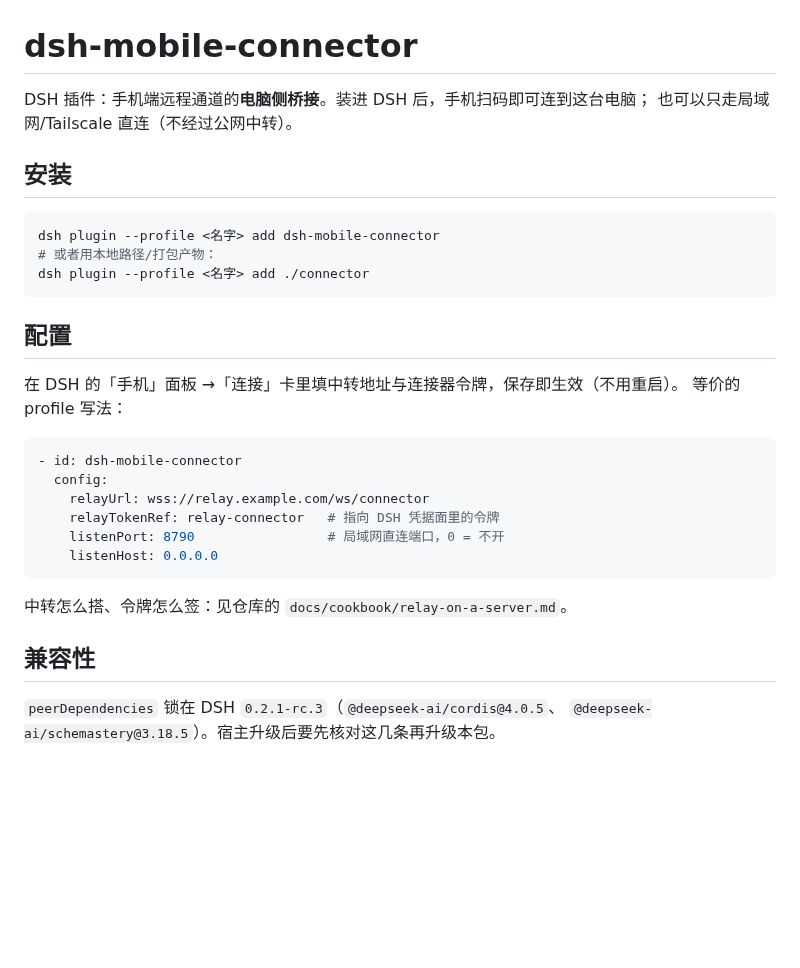
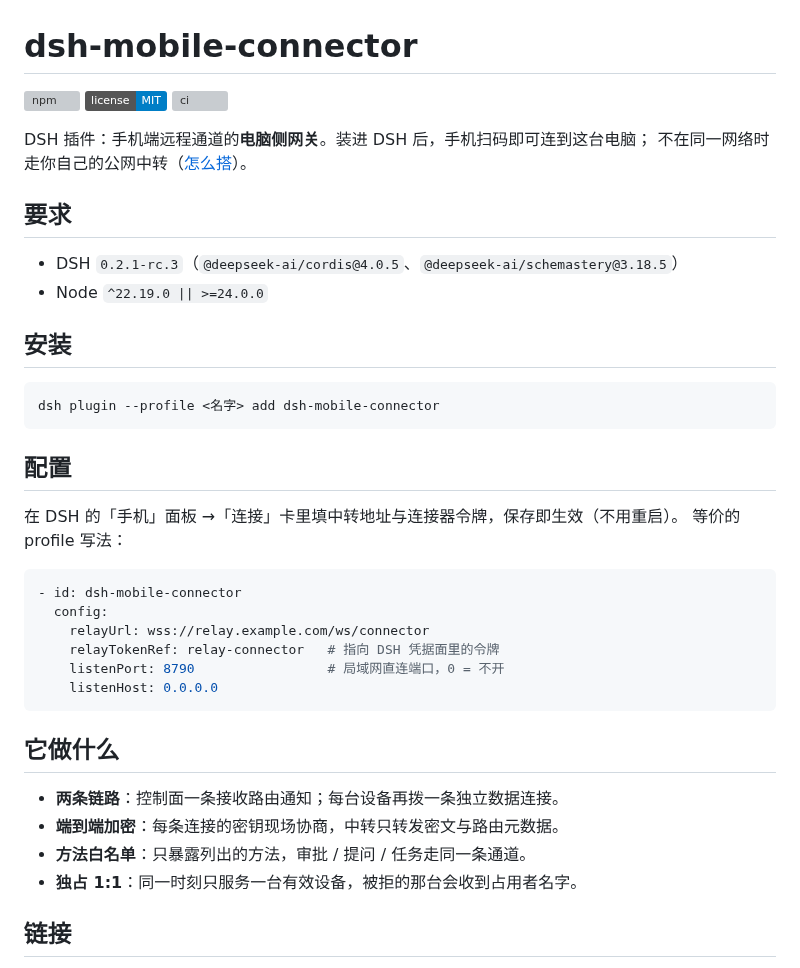
Before and after one commit to Imzl-zl/deepseek-harness-mobile, a Markdown page: connector/README.md, the part around one of its changes. GitHub-like rendering; badges without logos; blank space fills up the shorter version; grey boxes are pictures that could not be loaded.

````diff
--- a/connector/README.md
+++ b/connector/README.md
@@ -1,14 +1,21 @@
 # dsh-mobile-connector
 
-DSH 插件：手机端远程通道的**电脑侧桥接**。装进 DSH 后，手机扫码即可连到这台电脑；
-也可以只走局域网/Tailscale 直连（不经过公网中转）。
+<a href="https://www.npmjs.com/package/dsh-mobile-connector"><img src="https://img.shields.io/npm/v/dsh-mobile-connector" alt="npm"></a>
+<a href="https://github.com/Imzl-zl/deepseek-harness-mobile/blob/main/LICENSE"><img src="https://img.shields.io/badge/license-MIT-blue" alt="license"></a>
+<a href="https://github.com/Imzl-zl/deepseek-harness-mobile/actions/workflows/ci.yml"><img src="https://github.com/Imzl-zl/deepseek-harness-mobile/actions/workflows/ci.yml/badge.svg" alt="ci"></a>
+
+DSH 插件：手机端远程通道的**电脑侧网关**。装进 DSH 后，手机扫码即可连到这台电脑；
+不在同一网络时走你自己的公网中转（[怎么搭](https://github.com/Imzl-zl/deepseek-harness-mobile/blob/main/docs/cookbook/relay-on-a-server.md)）。
+
+## 要求
+
+- DSH `0.2.1-rc.3`（`@deepseek-ai/cordis@4.0.5`、`@deepseek-ai/schemastery@3.18.5`）
+- Node `^22.19.0 || >=24.0.0`
 
 ## 安装
 
 ```bash
 dsh plugin --profile <名字> add dsh-mobile-connector
-# 或者用本地路径/打包产物：
-dsh plugin --profile <名字> add ./connector
 ```
 
 ## 配置
@@ -25,10 +32,12 @@ dsh plugin --profile <名字> add ./connector
     listenHost: 0.0.0.0
 ```
 
-中转怎么搭、令牌怎么签：见仓库的 `docs/cookbook/relay-on-a-server.md`。
+## 它做什么
 
-## 兼容性
+- **两条链路**：控制面一条接收路由通知；每台设备再拨一条独立数据连接。
+- **端到端加密**：每条连接的密钥现场协商，中转只转发密文与路由元数据。
+- **方法白名单**：只暴露列出的方法，审批 / 提问 / 任务走同一条通道。
+- **独占 1:1**：同一时刻只服务一台有效设备，被拒的那台会收到占用者名字。
 
-`peerDependencies` 锁在 DSH `0.2.1-rc.3`（`@deepseek-ai/cordis@4.0.5`、
-`@deepseek-ai/schemastery@3.18.5`）。宿主升级后要先核对这几条再升级本包。
+## 链接
 
````
Also changed, not shown: other parts of connector/README.md (+5 -1 lines), README.md (+35 -28 lines), docs/assets/console.png (added), docs/assets/linuxdo-official.png (added), 2 other files.
